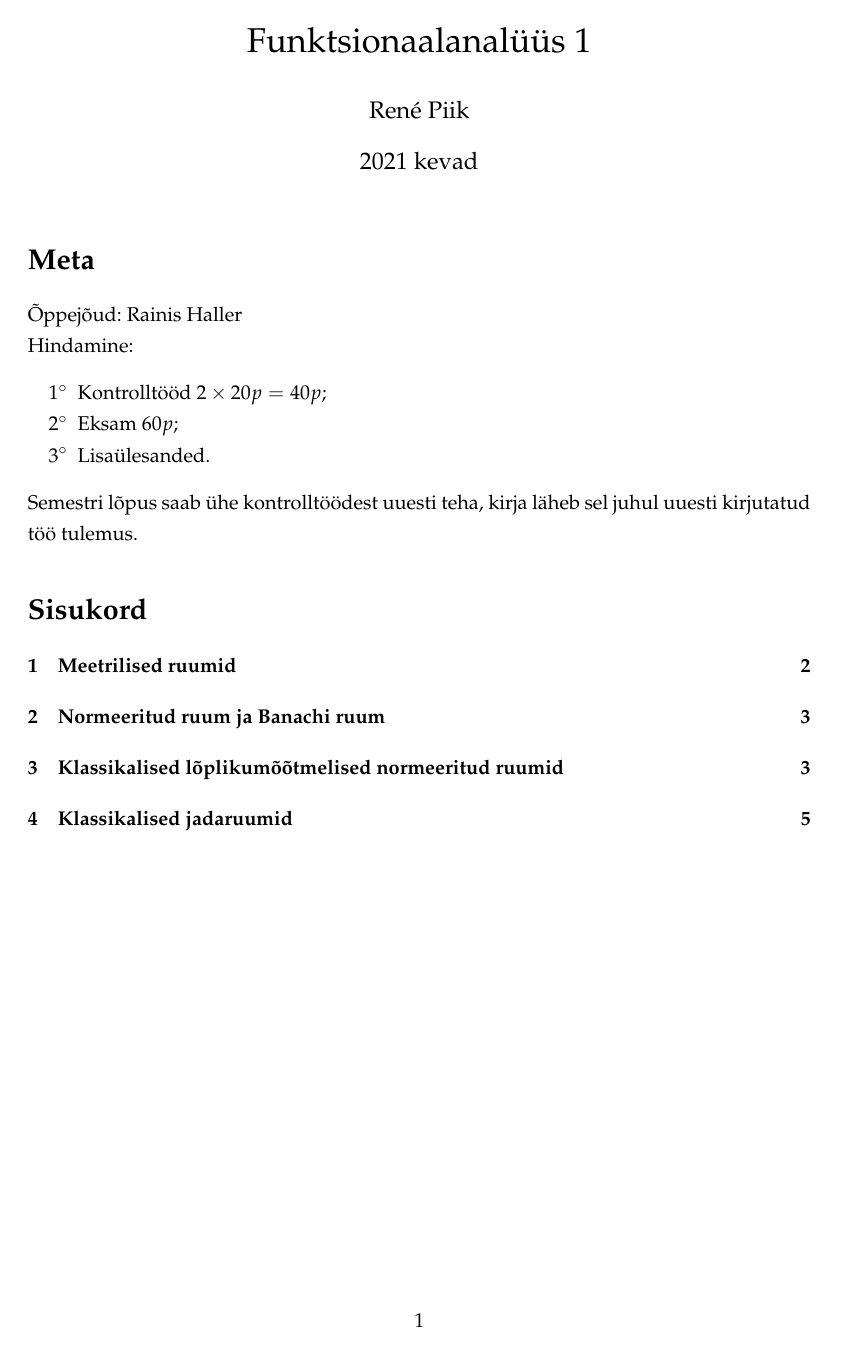
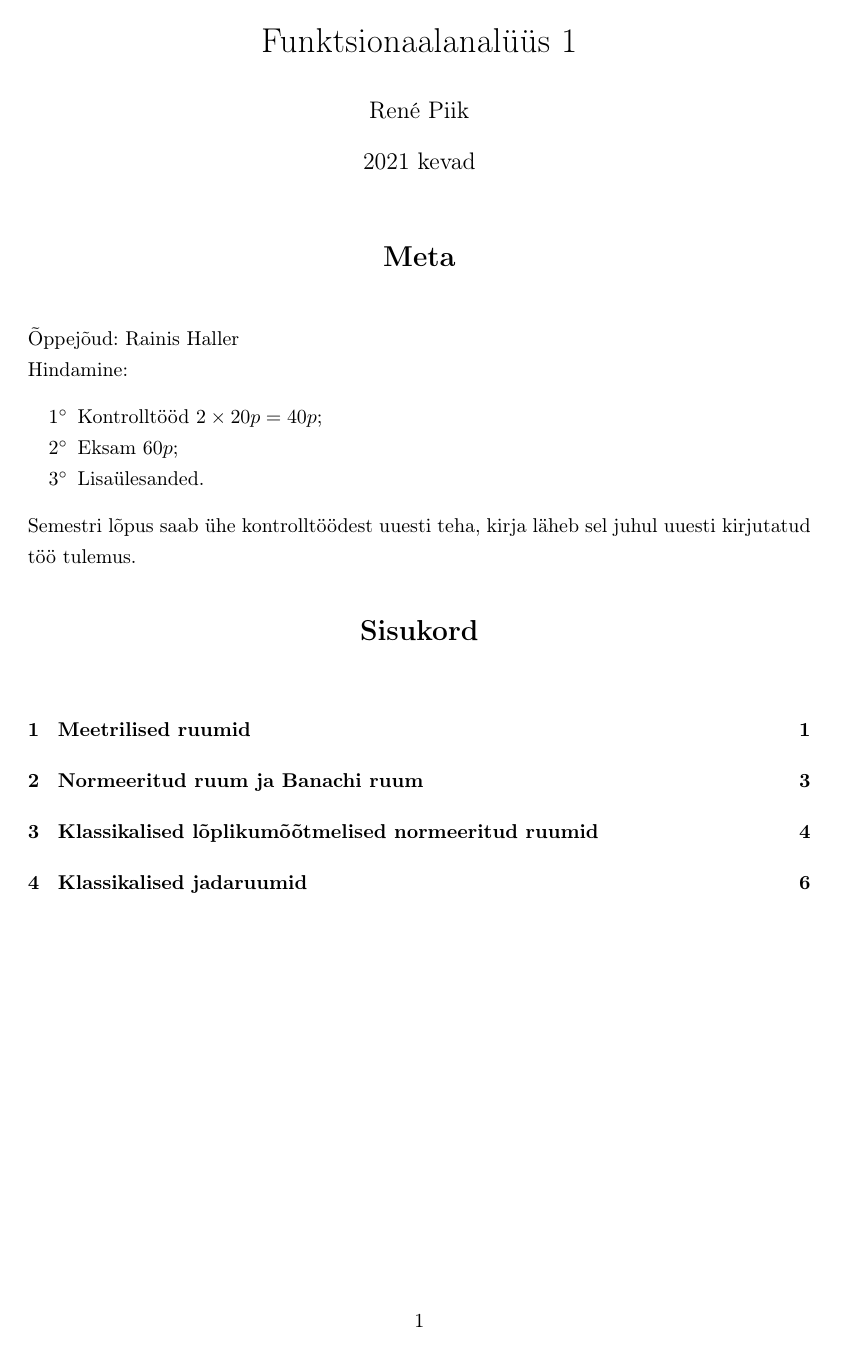
Before and after one commit to renepiik/funktsionaalanalyys-1, a LaTeX document (fa1_konspekt.tex): page 1 of 5 before the commit and page 1 of 7 after it. Compiled offline with pdfLaTeX.

Commit message:
stiili muudatused

```diff
--- a/fa1_konspekt.tex
+++ b/fa1_konspekt.tex
@@ -6,7 +6,6 @@
 \usepackage{amssymb}
 \usepackage{amsthm}
 \usepackage{latexsym}
-\usepackage{mathpazo}
 \usepackage{mathtools}
 \usepackage{setspace}
 \usepackage{ifthenx}
@@ -18,6 +17,12 @@
 \usepackage{xifthen}
 \usepackage{float}
 \usepackage[a4paper, lmargin=0.1666\paperwidth, rmargin=0.1666\paperwidth, tmargin=0.1111\paperheight, bmargin=0.1111\paperheight]{geometry} %margins
+
+% formatting section headings
+\usepackage{titlesec}
+\titleformat{\section}[block]{\Large\bfseries\filcenter}{\newpage\thesection}{1em}{}[\vspace{2ex}]
+\titleformat{\subsection}{\large\bfseries\filcenter}{\thesubsection}{1em}{}[\vspace{1ex}]
+
 
 \linespread{1.3}
 
```
Also changed, not shown: fa1_konspekt.tex (5 more changed lines). Lines whose indentation alone changed are shown as unchanged.
